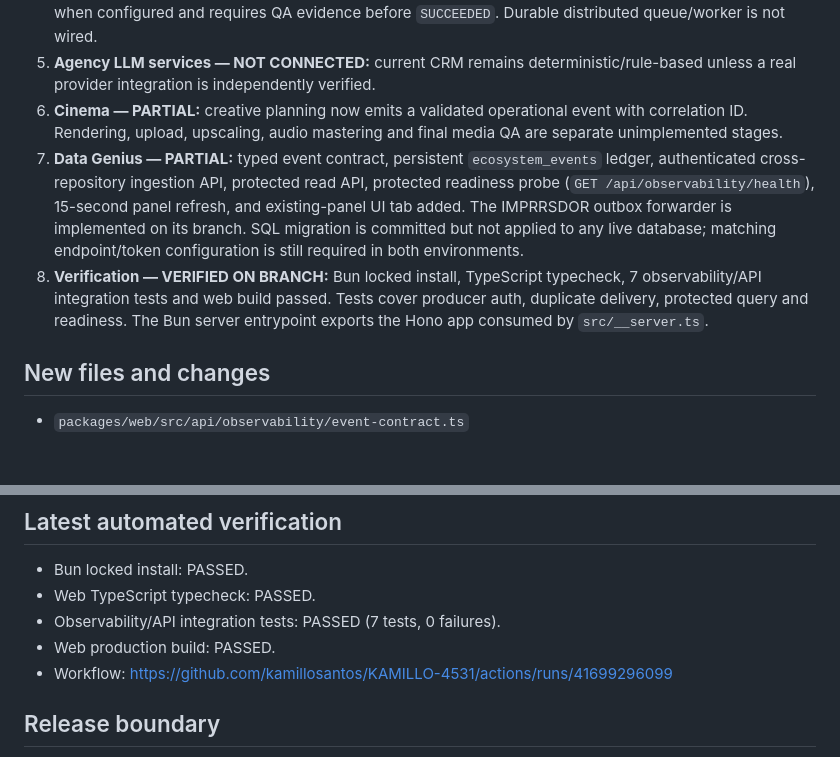
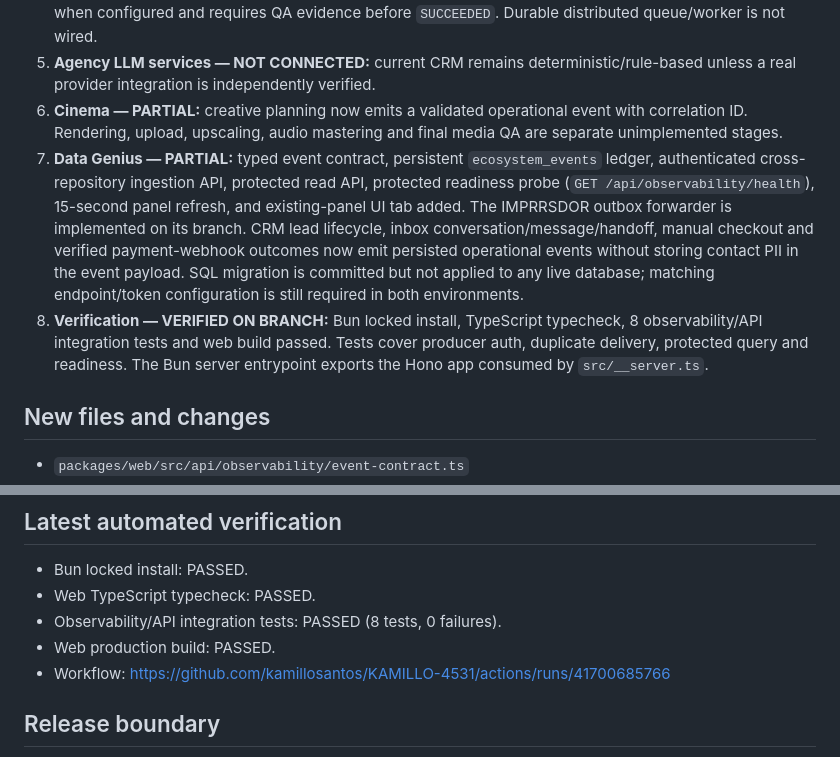
Before and after one commit to kamillosantos/KAMILLO-4531, a Markdown page: docs/implementation/KJS_CLOUD_IMPLEMENTATION_CHECKPOINT.md, 2 parts joined by grey strips. Rendered like a GitHub page; blank space fills up the shorter version.

Commit message:
docs: record CRM checkout and inbox event coverage with 8 passing tests

```diff
--- a/docs/implementation/KJS_CLOUD_IMPLEMENTATION_CHECKPOINT.md
+++ b/docs/implementation/KJS_CLOUD_IMPLEMENTATION_CHECKPOINT.md
@@ -12,8 +12,8 @@
 4. **Orchestration — PARTIAL:** shared typed job state machine blocks illegal transitions, requires approval when configured and requires QA evidence before `SUCCEEDED`. Durable distributed queue/worker is not wired.
 5. **Agency LLM services — NOT CONNECTED:** current CRM remains deterministic/rule-based unless a real provider integration is independently verified.
 6. **Cinema — PARTIAL:** creative planning now emits a validated operational event with correlation ID. Rendering, upload, upscaling, audio mastering and final media QA are separate unimplemented stages.
-7. **Data Genius — PARTIAL:** typed event contract, persistent `ecosystem_events` ledger, authenticated cross-repository ingestion API, protected read API, protected readiness probe (`GET /api/observability/health`), 15-second panel refresh, and existing-panel UI tab added. The IMPRRSDOR outbox forwarder is implemented on its branch. SQL migration is committed but not applied to any live database; matching endpoint/token configuration is still required in both environments.
-8. **Verification — VERIFIED ON BRANCH:** Bun locked install, TypeScript typecheck, 7 observability/API integration tests and web build passed. Tests cover producer auth, duplicate delivery, protected query and readiness. The Bun server entrypoint exports the Hono app consumed by `src/__server.ts`.
+7. **Data Genius — PARTIAL:** typed event contract, persistent `ecosystem_events` ledger, authenticated cross-repository ingestion API, protected read API, protected readiness probe (`GET /api/observability/health`), 15-second panel refresh, and existing-panel UI tab added. The IMPRRSDOR outbox forwarder is implemented on its branch. CRM lead lifecycle, inbox conversation/message/handoff, manual checkout and verified payment-webhook outcomes now emit persisted operational events without storing contact PII in the event payload. SQL migration is committed but not applied to any live database; matching endpoint/token configuration is still required in both environments.
+8. **Verification — VERIFIED ON BRANCH:** Bun locked install, TypeScript typecheck, 8 observability/API integration tests and web build passed. Tests cover producer auth, duplicate delivery, protected query and readiness. The Bun server entrypoint exports the Hono app consumed by `src/__server.ts`.
 
 ## New files and changes
 - `packages/web/src/api/observability/event-contract.ts`
@@ -40,9 +40,9 @@ This does not claim compatibility with native provider webhook signatures. A pro
 
 - Bun locked install: PASSED.
 - Web TypeScript typecheck: PASSED.
-- Observability/API integration tests: PASSED (7 tests, 0 failures).
+- Observability/API integration tests: PASSED (8 tests, 0 failures).
 - Web production build: PASSED.
-- Workflow: https://github.com/kamillosantos/KAMILLO-4531/actions/runs/41699296099
+- Workflow: https://github.com/kamillosantos/KAMILLO-4531/actions/runs/41700685766
 
 ## Release boundary
 No deployment, provisioning, paid activation, schema migration, or production UI change was performed. No real provider, WhatsApp, CRM LLM, media renderer, or global event sink is certified as connected.
```
